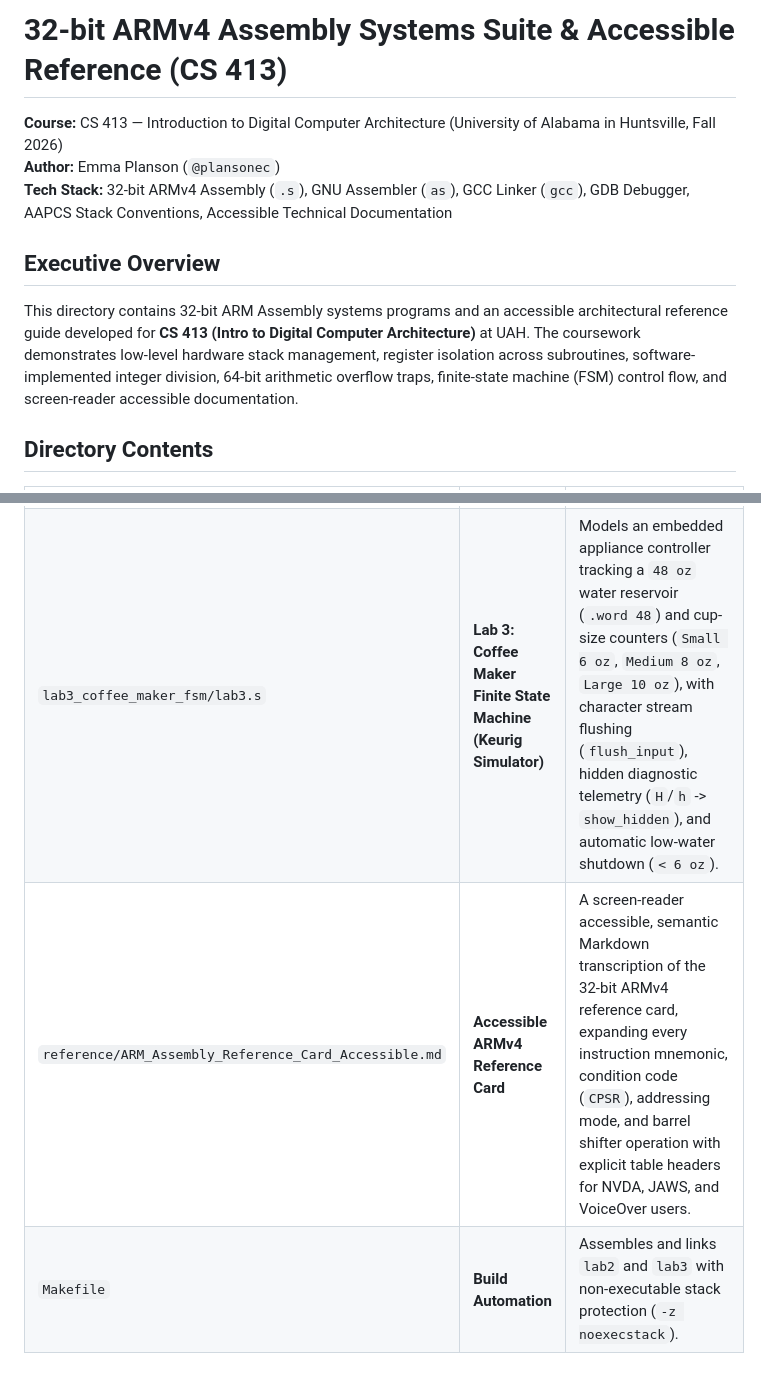
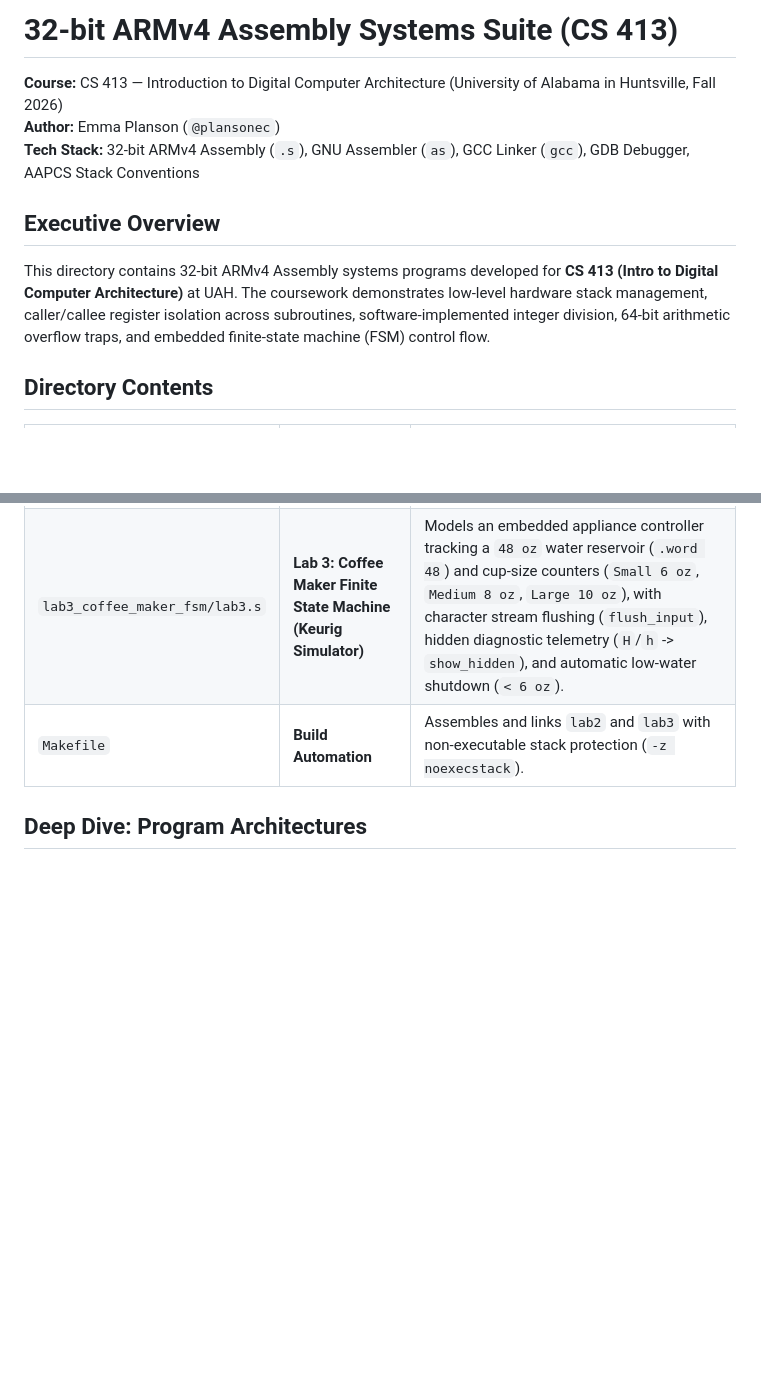
Before and after one commit to plansonec/Portfolio, a Markdown page: arm-assembly-cs413/README.md, 2 parts joined by grey strips. Drawn GitHub-style; blank space fills up the shorter version.

Commit message:
Remove course-provided ARM reference card

```diff
--- a/arm-assembly-cs413/README.md
+++ b/arm-assembly-cs413/README.md
@@ -1,12 +1,12 @@
-# 32-bit ARMv4 Assembly Systems Suite & Accessible Reference (CS 413)
+# 32-bit ARMv4 Assembly Systems Suite (CS 413)
 
 **Course:** CS 413 — Introduction to Digital Computer Architecture (University of Alabama in Huntsville, Fall 2026)
 **Author:** Emma Planson (`@plansonec`)
-**Tech Stack:** 32-bit ARMv4 Assembly (`.s`), GNU Assembler (`as`), GCC Linker (`gcc`), GDB Debugger, AAPCS Stack Conventions, Accessible Technical Documentation
+**Tech Stack:** 32-bit ARMv4 Assembly (`.s`), GNU Assembler (`as`), GCC Linker (`gcc`), GDB Debugger, AAPCS Stack Conventions
 
 ## Executive Overview
 
-This directory contains 32-bit ARM Assembly systems programs and an accessible architectural reference guide developed for **CS 413 (Intro to Digital Computer Architecture)** at UAH. The coursework demonstrates low-level hardware stack management, register isolation across subroutines, software-implemented integer division, 64-bit arithmetic overflow traps, finite-state machine (FSM) control flow, and screen-reader accessible documentation.
+This directory contains 32-bit ARMv4 Assembly systems programs developed for **CS 413 (Intro to Digital Computer Architecture)** at UAH. The coursework demonstrates low-level hardware stack management, caller/callee register isolation across subroutines, software-implemented integer division, 64-bit arithmetic overflow traps, and embedded finite-state machine (FSM) control flow.
 
 ## Directory Contents
 
@@ -14,7 +14,6 @@ This directory contains 32-bit ARM Assembly systems programs and an accessible a
 | :--- | :--- | :--- |
 | `lab2_stack_calculator/lab2.s` | **Lab 2: Stack-Based Four-Function Calculator** | Passes operands and return values exclusively via the hardware stack (`PUSH`/`POP`), enforces strict caller/callee register isolation (`r4`/`r5` vs. `r10`/`r11`), implements division via repeated subtraction (`div_func`), and traps 32-bit signed addition/multiplication overflows (`ADDS`/`BVC` and 64-bit `SMULL`). |
 | `lab3_coffee_maker_fsm/lab3.s` | **Lab 3: Coffee Maker Finite State Machine (Keurig Simulator)** | Models an embedded appliance controller tracking a `48 oz` water reservoir (`.word 48`) and cup-size counters (`Small 6 oz`, `Medium 8 oz`, `Large 10 oz`), with character stream flushing (`flush_input`), hidden diagnostic telemetry (`H`/`h` -> `show_hidden`), and automatic low-water shutdown (`< 6 oz`). |
-| `reference/ARM_Assembly_Reference_Card_Accessible.md` | **Accessible ARMv4 Reference Card** | A screen-reader accessible, semantic Markdown transcription of the 32-bit ARMv4 reference card, expanding every instruction mnemonic, condition code (`CPSR`), addressing mode, and barrel shifter operation with explicit table headers for NVDA, JAWS, and VoiceOver users. |
 | `Makefile` | **Build Automation** | Assembles and links `lab2` and `lab3` with non-executable stack protection (`-z noexecstack`). |
 
 ## Deep Dive: Program Architectures
```
Also changed, not shown: 1 other file.
